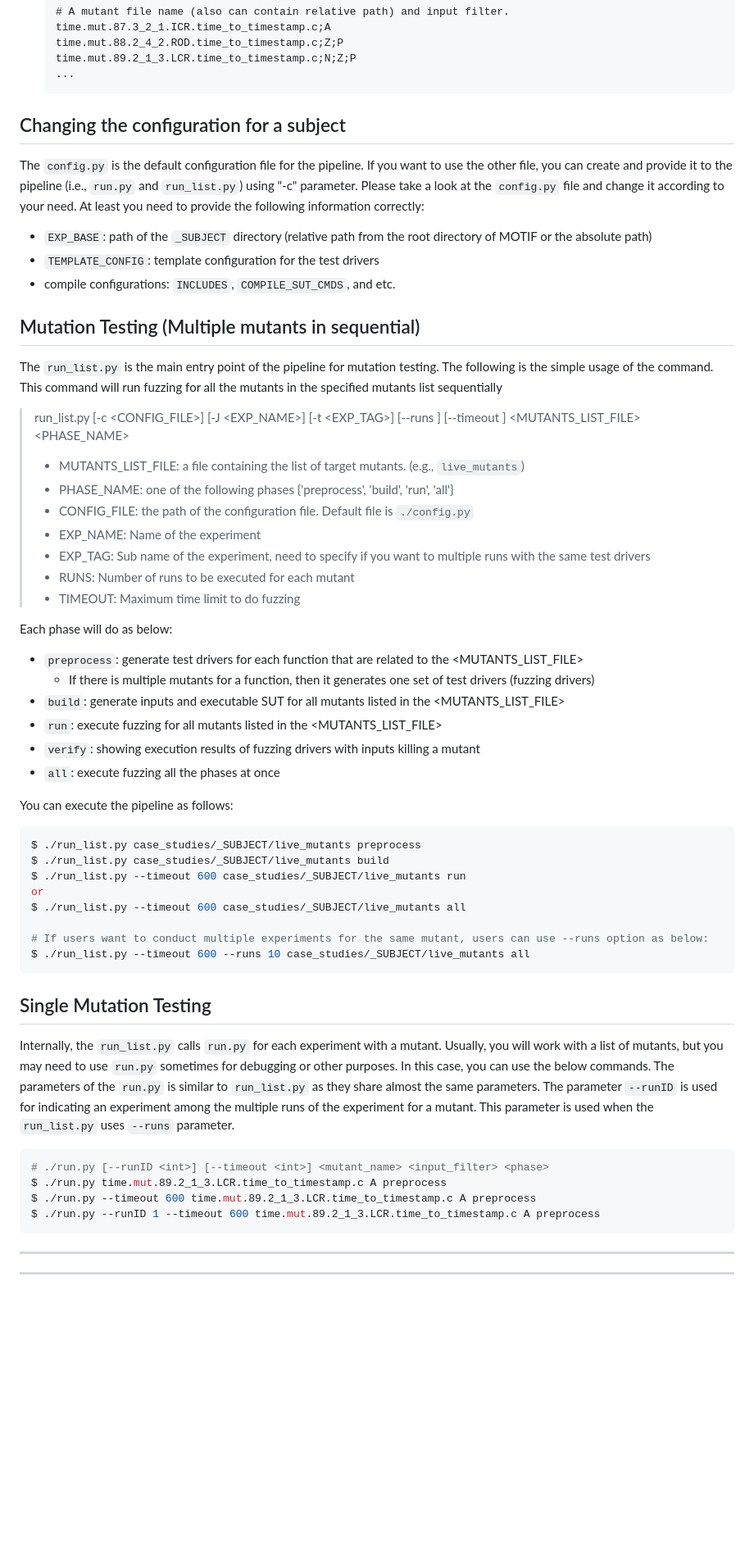
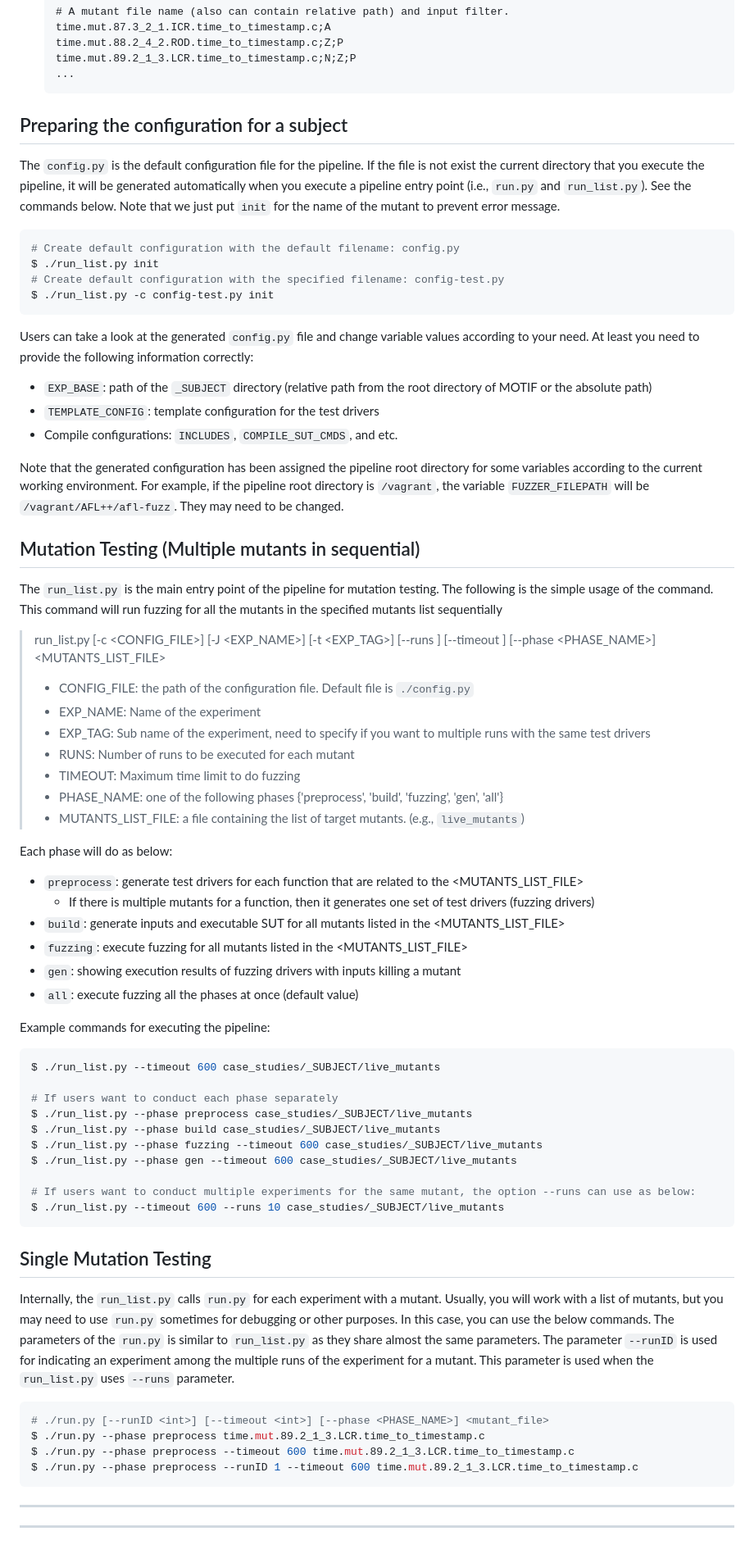
Before and after one commit to SNTSVV/MOTIF, a Markdown page: README.md, the part around one of its changes. Shown at 82% size. Rendered like a GitHub page; blank space fills up the shorter version.

````diff
--- a/README.md
+++ b/README.md
@@ -195,47 +195,63 @@ We provide this guide for users who apply the MOTIF pipeline to a new subject.
    ...
    ```
 
-## Changing the configuration for a subject
+## Preparing the configuration for a subject
 The `config.py` is the default configuration file for the pipeline.
-If you want to use the other file, you can create and provide it to the pipeline (i.e., `run.py` and `run_list.py`) using "-c" parameter.
-Please take a look at the `config.py` file and change it according to your need.
+If the file is not exist the current directory that you execute the pipeline, it will be generated automatically
+when you execute a pipeline entry point (i.e., `run.py` and `run_list.py`).
+See the commands below. Note that we just put `init` for the name of the mutant to prevent error message.
+```shell
+# Create default configuration with the default filename: config.py
+$ ./run_list.py init
+# Create default configuration with the specified filename: config-test.py
+$ ./run_list.py -c config-test.py init
+```
+
+Users can take a look at the generated `config.py` file and change variable values according to your need.
 At least you need to provide the following information correctly:
 * `EXP_BASE`: path of the `_SUBJECT` directory (relative path from the root directory of MOTIF or the absolute path)
 * `TEMPLATE_CONFIG`: template configuration for the test drivers
-* compile configurations: `INCLUDES`,  `COMPILE_SUT_CMDS`, and etc.
+* Compile configurations: `INCLUDES`,  `COMPILE_SUT_CMDS`, and etc.
+
+Note that the generated configuration has been assigned the pipeline root directory for some variables
+according to the current working environment. For example, if the pipeline root directory is `/vagrant`,
+the variable `FUZZER_FILEPATH` will be `/vagrant/AFL++/afl-fuzz`. They may need to be changed.
 
 
 
 ## Mutation Testing (Multiple mutants in sequential)
 The `run_list.py` is the main entry point of the pipeline for mutation testing.
 The following is the simple usage of the command. This command will run fuzzing for all the mutants in the specified mutants list sequentially
-> run_list.py [-c <CONFIG_FILE>] [-J <EXP_NAME>] [-t <EXP_TAG>] [--runs <RUNS>] [--timeout <TIMEOUT>] <MUTANTS_LIST_FILE> <PHASE_NAME>
-> - MUTANTS_LIST_FILE: a file containing the list of target mutants. (e.g., `live_mutants`)
-> - PHASE_NAME: one of the following phases {'preprocess', 'build', 'run', 'all'}
+> run_list.py [-c <CONFIG_FILE>] [-J <EXP_NAME>] [-t <EXP_TAG>] [--runs <RUNS>] [--timeout <TIMEOUT>] [--phase <PHASE_NAME>] <MUTANTS_LIST_FILE>
 > - CONFIG_FILE: the path of the configuration file. Default file is `./config.py`
 > - EXP_NAME: Name of the experiment
 > - EXP_TAG: Sub name of the experiment, need to specify if you want to multiple runs with the same test drivers
 > - RUNS: Number of runs to be executed for each mutant
 > - TIMEOUT: Maximum time limit to do fuzzing
+> - PHASE_NAME: one of the following phases {'preprocess', 'build', 'fuzzing', 'gen', 'all'}
+> - MUTANTS_LIST_FILE: a file containing the list of target mutants. (e.g., `live_mutants`)
 
 Each phase will do as below:
 * `preprocess`: generate test drivers for each function that are related to the <MUTANTS_LIST_FILE>
     * If there is multiple mutants for a function, then it generates one set of test drivers (fuzzing drivers)
 * `build`: generate inputs and executable SUT for all mutants listed in the <MUTANTS_LIST_FILE>
-* `run`: execute fuzzing for all mutants listed in the <MUTANTS_LIST_FILE>
-* `verify`: showing execution results of fuzzing drivers with inputs killing a mutant
-* `all`: execute fuzzing all the phases at once
+* `fuzzing`: execute fuzzing for all mutants listed in the <MUTANTS_LIST_FILE>
+* `gen`: showing execution results of fuzzing drivers with inputs killing a mutant
+* `all`: execute fuzzing all the phases at once (default value)
 
-You can execute the pipeline as follows:
+
+Example commands for executing the pipeline:
 ```shell
-$ ./run_list.py case_studies/_SUBJECT/live_mutants preprocess
-$ ./run_list.py case_studies/_SUBJECT/live_mutants build
-$ ./run_list.py --timeout 600 case_studies/_SUBJECT/live_mutants run
-or
-$ ./run_list.py --timeout 600 case_studies/_SUBJECT/live_mutants all
+$ ./run_list.py --timeout 600 case_studies/_SUBJECT/live_mutants
 
-# If users want to conduct multiple experiments for the same mutant, users can use --runs option as below:
-$ ./run_list.py --timeout 600 --runs 10 case_studies/_SUBJECT/live_mutants all
+# If users want to conduct each phase separately
+$ ./run_list.py --phase preprocess case_studies/_SUBJECT/live_mutants
+$ ./run_list.py --phase build case_studies/_SUBJECT/live_mutants
+$ ./run_list.py --phase fuzzing --timeout 600 case_studies/_SUBJECT/live_mutants
+$ ./run_list.py --phase gen --timeout 600 case_studies/_SUBJECT/live_mutants
+
+# If users want to conduct multiple experiments for the same mutant, the option --runs can use as below:
+$ ./run_list.py --timeout 600 --runs 10 case_studies/_SUBJECT/live_mutants
 ```
 
 
@@ -247,10 +263,10 @@ The parameters of the `run.py` is similar to `run_list.py` as they share almost
 The parameter `--runID` is used for indicating an experiment among the multiple runs of the experiment for a mutant.
 This parameter is used when the `run_list.py` uses `--runs` parameter.
 ```shell
-# ./run.py [--runID <int>] [--timeout <int>] <mutant_name> <input_filter> <phase>
-$ ./run.py time.mut.89.2_1_3.LCR.time_to_timestamp.c A preprocess
-$ ./run.py --timeout 600 time.mut.89.2_1_3.LCR.time_to_timestamp.c A preprocess
-$ ./run.py --runID 1 --timeout 600 time.mut.89.2_1_3.LCR.time_to_timestamp.c A preprocess
+# ./run.py [--runID <int>] [--timeout <int>] [--phase <PHASE_NAME>] <mutant_file>
+$ ./run.py --phase preprocess time.mut.89.2_1_3.LCR.time_to_timestamp.c
+$ ./run.py --phase preprocess --timeout 600 time.mut.89.2_1_3.LCR.time_to_timestamp.c
+$ ./run.py --phase preprocess --runID 1 --timeout 600 time.mut.89.2_1_3.LCR.time_to_timestamp.c
 ```
 
 
````
Also changed, not shown: other parts of README.md (+44 -27 lines).
